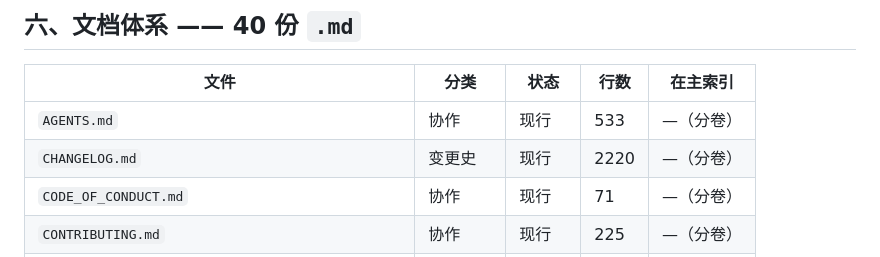
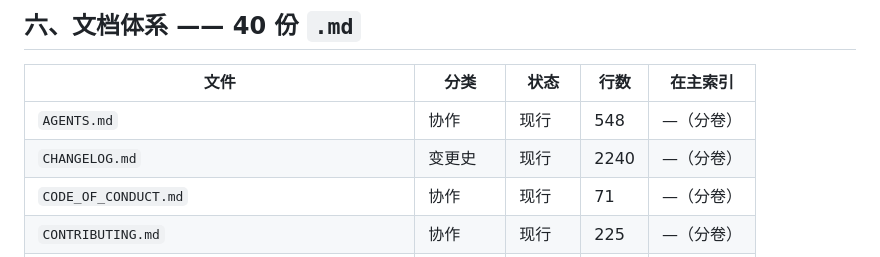
Before and after one commit to Sean-CodingForLife/Bronana, a Markdown page: docs/foundation-map.md, the part around the change. Rendered like a GitHub page.

```diff
--- a/docs/foundation-map.md
+++ b/docs/foundation-map.md
@@ -310,8 +310,8 @@ links: ["README.md", "../AGENTS.md"]
 
 | 文件 | 分类 | 状态 | 行数 | 在主索引 |
 | --- | --- | --- | --- | --- |
-| `AGENTS.md` | 协作 | 现行 | 533 | —（分卷） |
-| `CHANGELOG.md` | 变更史 | 现行 | 2220 | —（分卷） |
+| `AGENTS.md` | 协作 | 现行 | 548 | —（分卷） |
+| `CHANGELOG.md` | 变更史 | 现行 | 2240 | —（分卷） |
 | `CODE_OF_CONDUCT.md` | 协作 | 现行 | 71 | —（分卷） |
 | `CONTRIBUTING.md` | 协作 | 现行 | 225 | —（分卷） |
 | `README.md` | 门面 | 现行 | 1886 | —（分卷） |
```
Also changed, not shown: AGENTS.md (+20 -5 lines), CHANGELOG.md (+20 -0 lines).
